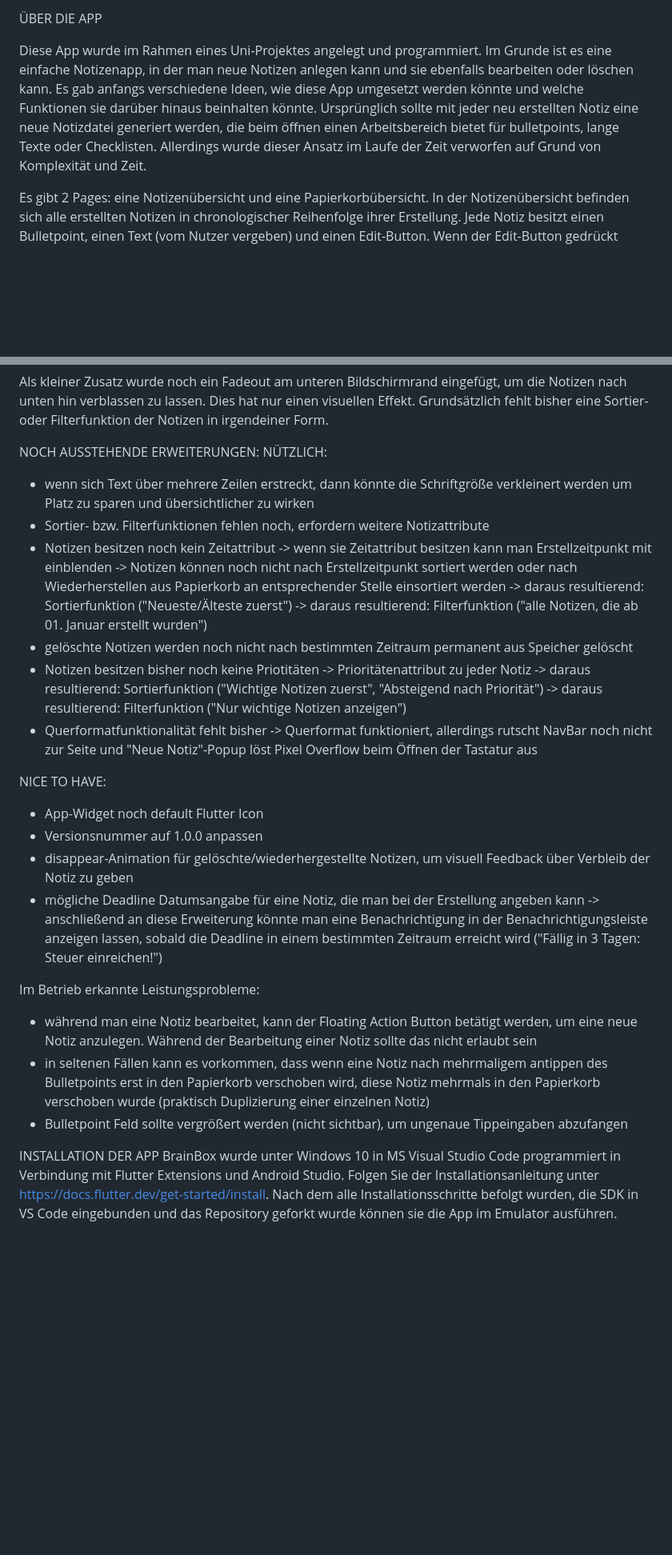
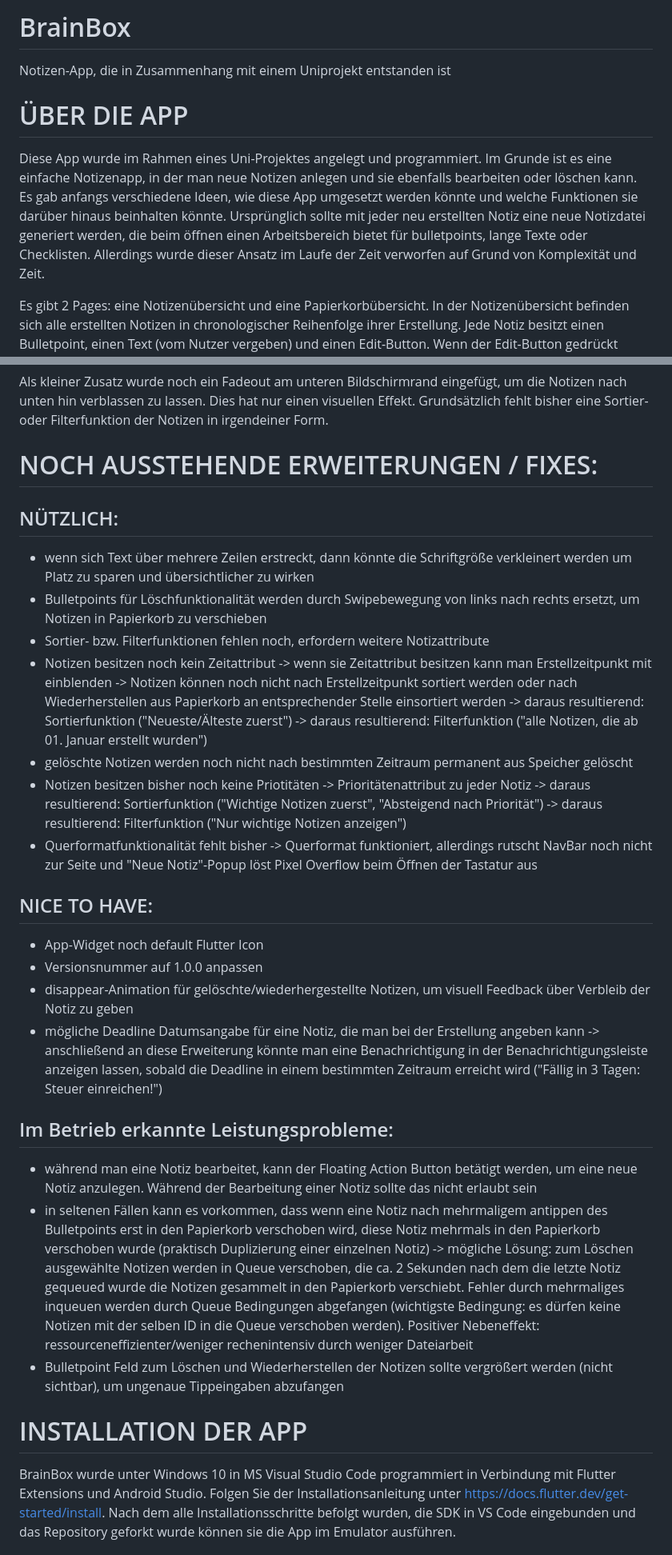
Before and after one commit to Vettl5/BrainBox, a Markdown page: brainbox/README.md, 2 parts joined by grey strips. Shown at 80% size. Rendered like a GitHub page; blank space fills up the shorter version.

Commit message:
Ergänzung  README.md

```diff
--- a/brainbox/README.md
+++ b/brainbox/README.md
@@ -1,7 +1,10 @@
-ÜBER DIE APP
+# BrainBox
+Notizen-App, die in Zusammenhang mit einem Uniprojekt entstanden ist
+
+# ÜBER DIE APP
 
 Diese App wurde im Rahmen eines Uni-Projektes angelegt und programmiert.
-Im Grunde ist es eine einfache Notizenapp, in der man neue Notizen anlegen kann und sie ebenfalls bearbeiten oder löschen kann. Es gab anfangs verschiedene Ideen, wie diese App umgesetzt werden könnte und welche Funktionen sie darüber hinaus beinhalten könnte. Ursprünglich sollte mit jeder neu erstellten Notiz eine neue Notizdatei generiert werden, die beim öffnen einen Arbeitsbereich bietet für bulletpoints, lange Texte oder Checklisten. Allerdings wurde dieser Ansatz im Laufe der Zeit verworfen auf Grund von Komplexität und Zeit.
+Im Grunde ist es eine einfache Notizenapp, in der man neue Notizen anlegen und sie ebenfalls bearbeiten oder löschen kann. Es gab anfangs verschiedene Ideen, wie diese App umgesetzt werden könnte und welche Funktionen sie darüber hinaus beinhalten könnte. Ursprünglich sollte mit jeder neu erstellten Notiz eine neue Notizdatei generiert werden, die beim öffnen einen Arbeitsbereich bietet für bulletpoints, lange Texte oder Checklisten. Allerdings wurde dieser Ansatz im Laufe der Zeit verworfen auf Grund von Komplexität und Zeit.
 
 Es gibt 2 Pages: eine Notizenübersicht und eine Papierkorbübersicht. In der Notizenübersicht befinden sich alle erstellten Notizen in chronologischer Reihenfolge ihrer Erstellung. Jede Notiz besitzt einen Bulletpoint,  einen Text (vom Nutzer vergeben) und einen Edit-Button. Wenn der Edit-Button gedrückt wurde, wird der Text zu einem Eingabefeld, das standardmäßig den Text der Notiz beinhaltet. Von hier aus kann man den Text bearbeiten. Der Edit-Button ist nun ein Speicher-Button und kann betätigt werden, wenn man seine Änderungen am Notizentext bestätigen möchte. Falls der Bulletpoint einer Notiz betätigt wird, wird die betreffende Notiz in den Papierkorb verschoben und verschwindet aus der Notizenübersicht. In der Papierkorbübersicht hat man dann die Möglichkeit, gelöschte Notizen durch betätigen der Bulletpoints wiederherzustellen oder alle Notizen permanent zu löschen.
 
@@ -9,9 +12,10 @@ Um eine neue Notiz anzulegen gibt es einen Floating Action Button in der rechten
 
 Als kleiner Zusatz wurde noch ein Fadeout am unteren Bildschirmrand eingefügt, um die Notizen nach unten hin verblassen zu lassen. Dies hat nur einen visuellen Effekt. Grundsätzlich fehlt bisher eine Sortier- oder Filterfunktion der Notizen in irgendeiner Form.
 
-NOCH AUSSTEHENDE ERWEITERUNGEN:
-NÜTZLICH:
+# NOCH AUSSTEHENDE ERWEITERUNGEN / FIXES:
+## NÜTZLICH:
 - wenn sich Text über mehrere Zeilen erstreckt, dann könnte die Schriftgröße verkleinert werden um Platz zu sparen und übersichtlicher zu wirken
+- Bulletpoints für Löschfunktionalität werden durch Swipebewegung von links nach rechts ersetzt, um Notizen in Papierkorb zu verschieben
 - Sortier- bzw. Filterfunktionen fehlen noch, erfordern weitere Notizattribute
 - Notizen besitzen noch kein Zeitattribut
     -> wenn sie Zeitattribut besitzen kann man Erstellzeitpunkt mit einblenden
@@ -26,19 +30,20 @@ NÜTZLICH:
     -> daraus resultierend: Filterfunktion ("Nur wichtige Notizen anzeigen")
 - Querformatfunktionalität fehlt bisher -> Querformat funktioniert, allerdings rutscht NavBar noch nicht zur Seite und "Neue Notiz"-Popup löst Pixel Overflow beim Öffnen der Tastatur aus
 
-NICE TO HAVE:
+## NICE TO HAVE:
 - App-Widget noch default Flutter Icon
 - Versionsnummer auf 1.0.0 anpassen
 - disappear-Animation für gelöschte/wiederhergestellte Notizen, um visuell Feedback über Verbleib der Notiz zu geben
 - mögliche Deadline Datumsangabe für eine Notiz, die man bei der Erstellung angeben kann
 -> anschließend an diese Erweiterung könnte man eine Benachrichtigung in der Benachrichtigungsleiste anzeigen lassen, sobald die Deadline in einem bestimmten Zeitraum erreicht wird ("Fällig in 3 Tagen: Steuer einreichen!")
 
-Im Betrieb erkannte Leistungsprobleme:
+## Im Betrieb erkannte Leistungsprobleme:
 - während man eine Notiz bearbeitet, kann der Floating Action Button betätigt werden, um eine neue Notiz anzulegen. Während der Bearbeitung einer Notiz sollte das nicht erlaubt sein
 - in seltenen Fällen kann es vorkommen, dass wenn eine Notiz nach mehrmaligem antippen des Bulletpoints erst in den Papierkorb verschoben wird, diese Notiz mehrmals in den Papierkorb verschoben wurde (praktisch Duplizierung einer einzelnen Notiz)
-- Bulletpoint Feld sollte vergrößert werden (nicht sichtbar), um ungenaue Tippeingaben abzufangen
+    -> mögliche Lösung: zum Löschen ausgewählte Notizen werden in Queue verschoben, die ca. 2 Sekunden nach dem die letzte Notiz gequeued wurde die Notizen gesammelt in den Papierkorb verschiebt. Fehler durch mehrmaliges inqueuen werden durch Queue Bedingungen abgefangen (wichtigste Bedingung: es dürfen keine Notizen mit der selben ID in die Queue verschoben werden). Positiver Nebeneffekt: ressourceneffizienter/weniger rechenintensiv durch weniger Dateiarbeit
+- Bulletpoint Feld zum Löschen und Wiederherstellen der Notizen sollte vergrößert werden (nicht sichtbar), um ungenaue Tippeingaben abzufangen
 
-INSTALLATION DER APP
+# INSTALLATION DER APP
 BrainBox wurde unter Windows 10 in MS Visual Studio Code programmiert in Verbindung mit Flutter Extensions und Android Studio. Folgen Sie der Installationsanleitung unter https://docs.flutter.dev/get-started/install. Nach dem alle Installationsschritte befolgt wurden, die SDK in VS Code eingebunden und das Repository geforkt wurde können sie die App im Emulator ausführen.
 
 Zum Testen im Programmierbetrieb wurde ein Google Pixel 6 Pro mit Android 8.0 Oreo Emulator verwendet. Alle Android Version von 8.0 an aufwärts sollten definitiv kompatibel mit der App sein, darunter wurde nicht getestet.
```
